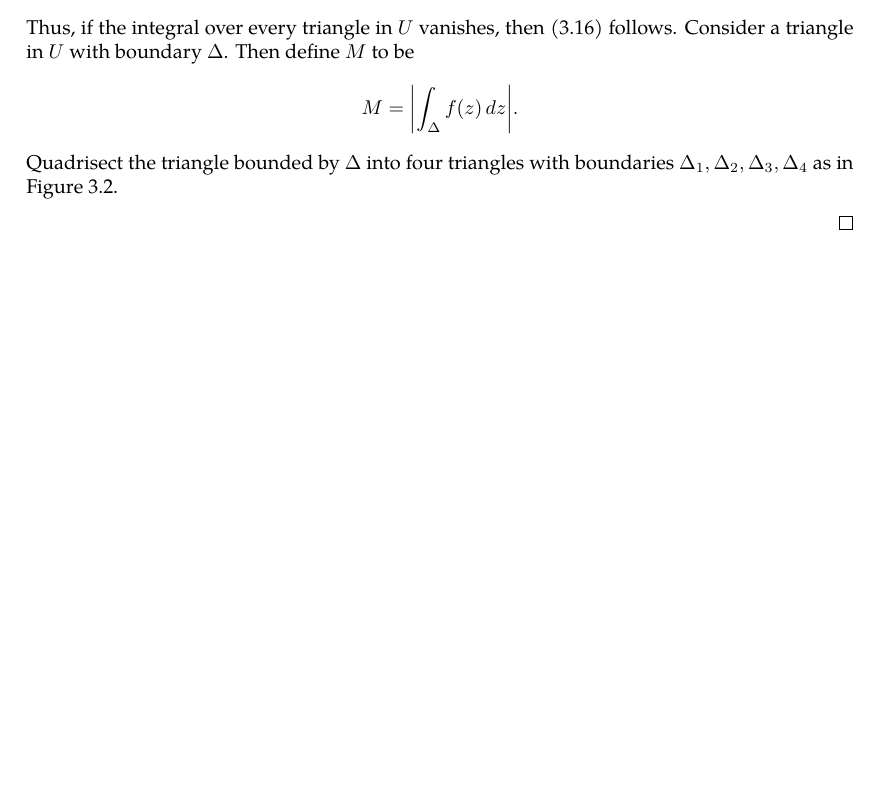
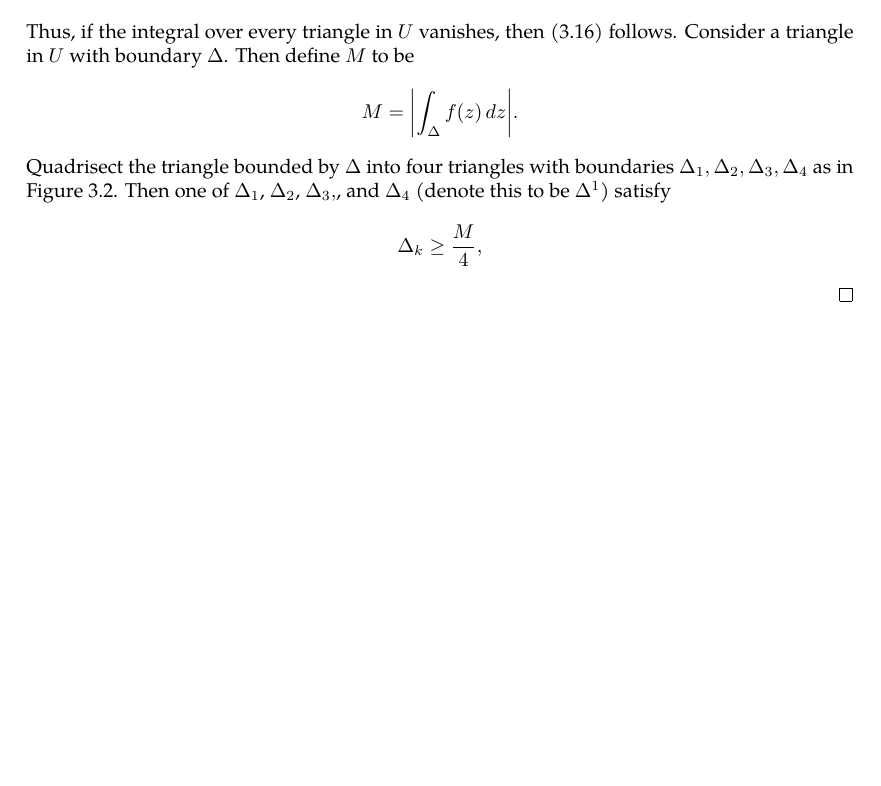
Before and after one commit to slipperking/complex-analysis-latex, a LaTeX document (main.tex): part of page 20 of 20, cut so that both start at the same text, the shorter picture padded with empty space. Compiled offline with pdfLaTeX.

Commit message:
overleaf_to_git (Thu May 22 19:24:42 2025 -0700): update main.tex from r3954 to r3966

```diff
--- a/main.tex
+++ b/main.tex
@@ -553,7 +553,7 @@ When Cauchy famously published \autoref{thm:cauchyintegralformula} and \autoref{
         \caption{Quadrisection of the triangle bounded by \(\Delta\).}
         \label{fig:cauchyintegraltheoremoversimplyconnectedset_trianglequadrisection}
     \end{figure} Then define \(M\) to be \[M=\abs{\int_{\Delta}f(z)\ddz}.\]
-    Quadrisect the triangle bounded by \(\Delta\) into four triangles with boundaries \(\Delta_1,\Delta_2,\Delta_3,\Delta_4\) as in \autoref{fig:cauchyintegraltheoremoversimplyconnectedset_trianglequadrisection}.
-
+    Quadrisect the triangle bounded by \(\Delta\) into four triangles with boundaries \(\Delta_1,\Delta_2,\Delta_3,\Delta_4\) as in \autoref{fig:cauchyintegraltheoremoversimplyconnectedset_trianglequadrisection}. Then one of \(\Delta_1\), \(\Delta_2\), \(\Delta_3,\), and \(\Delta_4\) (denote this to be \(\Delta^1\)) satisfy
+    \[\Delta_k\geq\frac{M}{4},\]
 \end{proof}
 \end{document}
```
